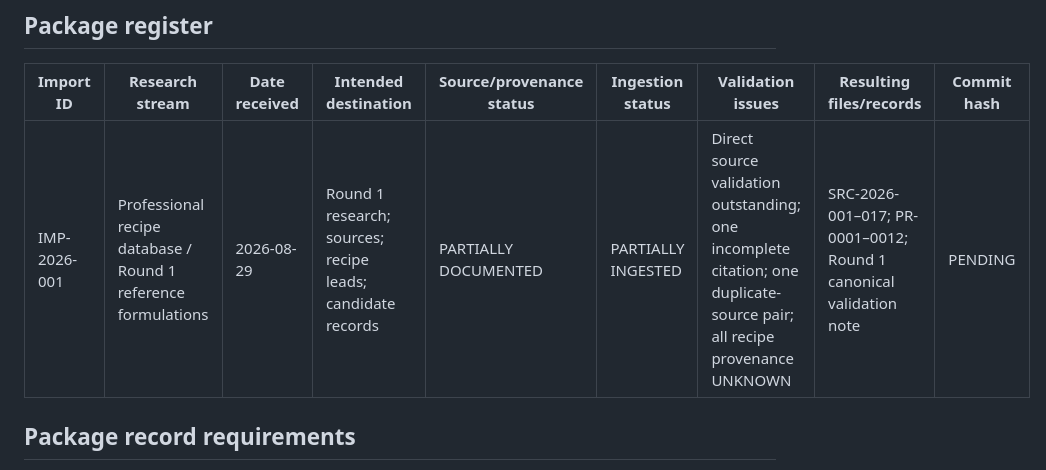
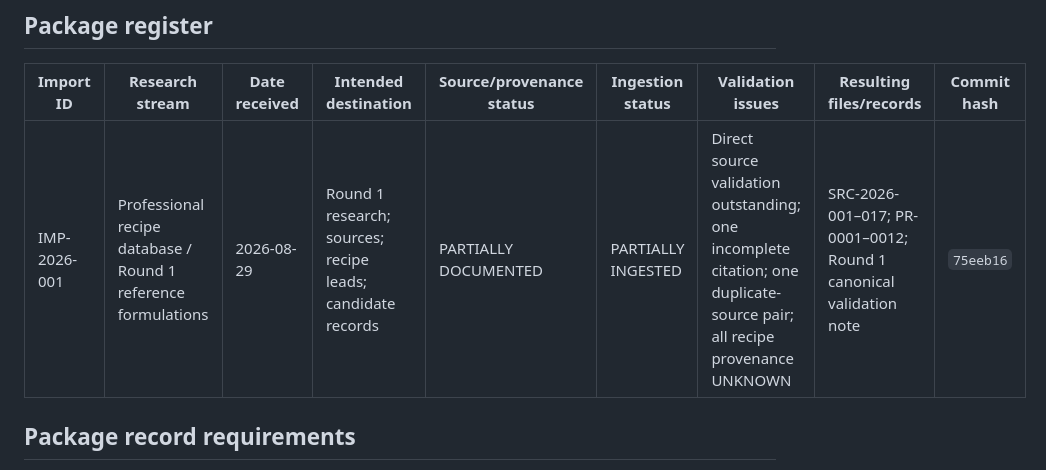
Before and after one commit to derkaal/Cordials, a Markdown page: 01_research/imports_pending/IMPORT_MANIFEST.md, the part around the change. Drawn GitHub-style.

```diff
--- a/01_research/imports_pending/IMPORT_MANIFEST.md
+++ b/01_research/imports_pending/IMPORT_MANIFEST.md
@@ -13,7 +13,7 @@ This manifest is the package-level audit trail for research migrated into CORDIA
 
 | Import ID | Research stream | Date received | Intended destination | Source/provenance status | Ingestion status | Validation issues | Resulting files/records | Commit hash |
 |---|---|---|---|---|---|---|---|---|
-| IMP-2026-001 | Professional recipe database / Round 1 reference formulations | 2026-08-29 | Round 1 research; sources; recipe leads; candidate records | PARTIALLY DOCUMENTED | PARTIALLY INGESTED | Direct source validation outstanding; one incomplete citation; one duplicate-source pair; all recipe provenance UNKNOWN | SRC-2026-001–017; PR-0001–0012; Round 1 canonical validation note | PENDING |
+| IMP-2026-001 | Professional recipe database / Round 1 reference formulations | 2026-08-29 | Round 1 research; sources; recipe leads; candidate records | PARTIALLY DOCUMENTED | PARTIALLY INGESTED | Direct source validation outstanding; one incomplete citation; one duplicate-source pair; all recipe provenance UNKNOWN | SRC-2026-001–017; PR-0001–0012; Round 1 canonical validation note | `75eeb16` |
 
 ## Package record requirements
 
```
Also changed, not shown: 01_research/imports_pending/IMP-2026-001.md (+1 -1 lines).
